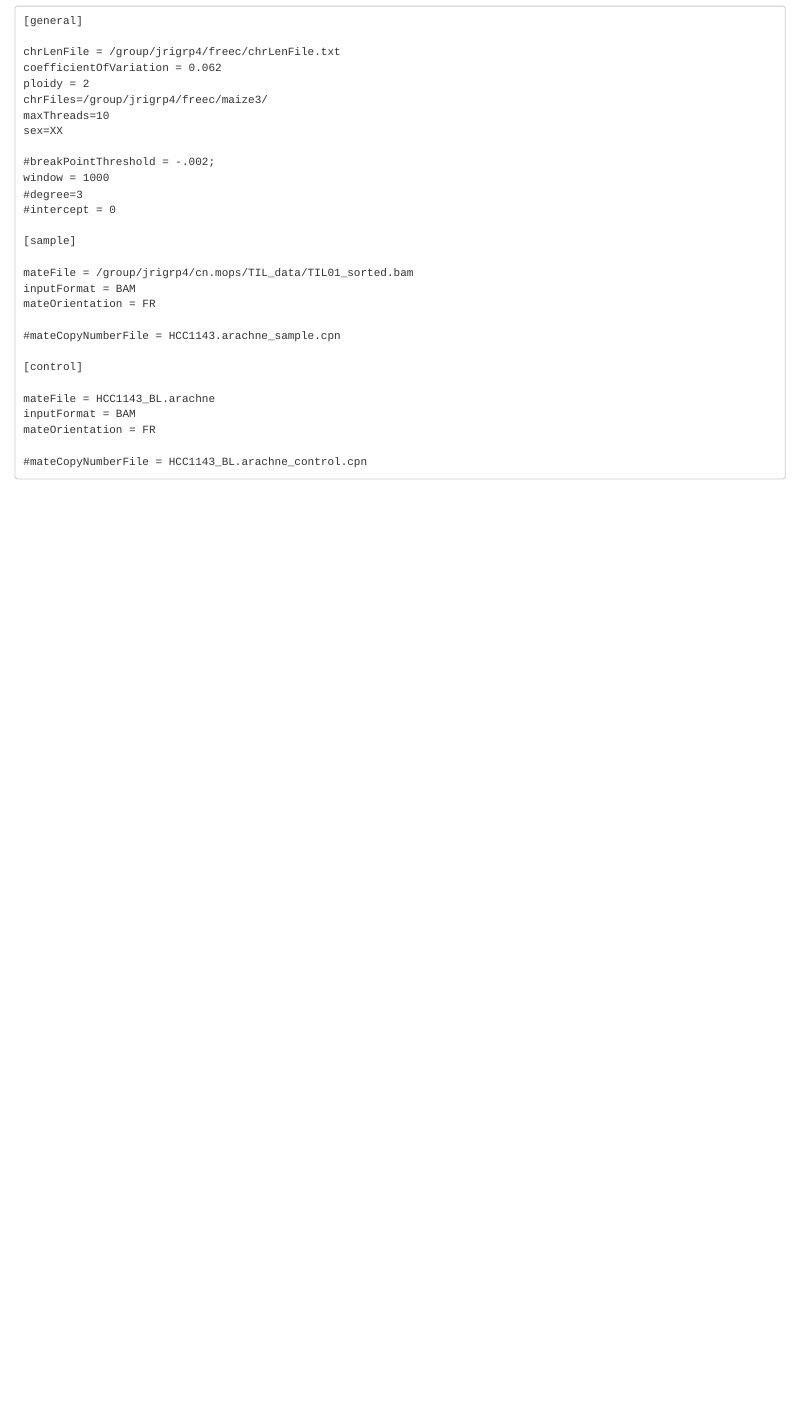
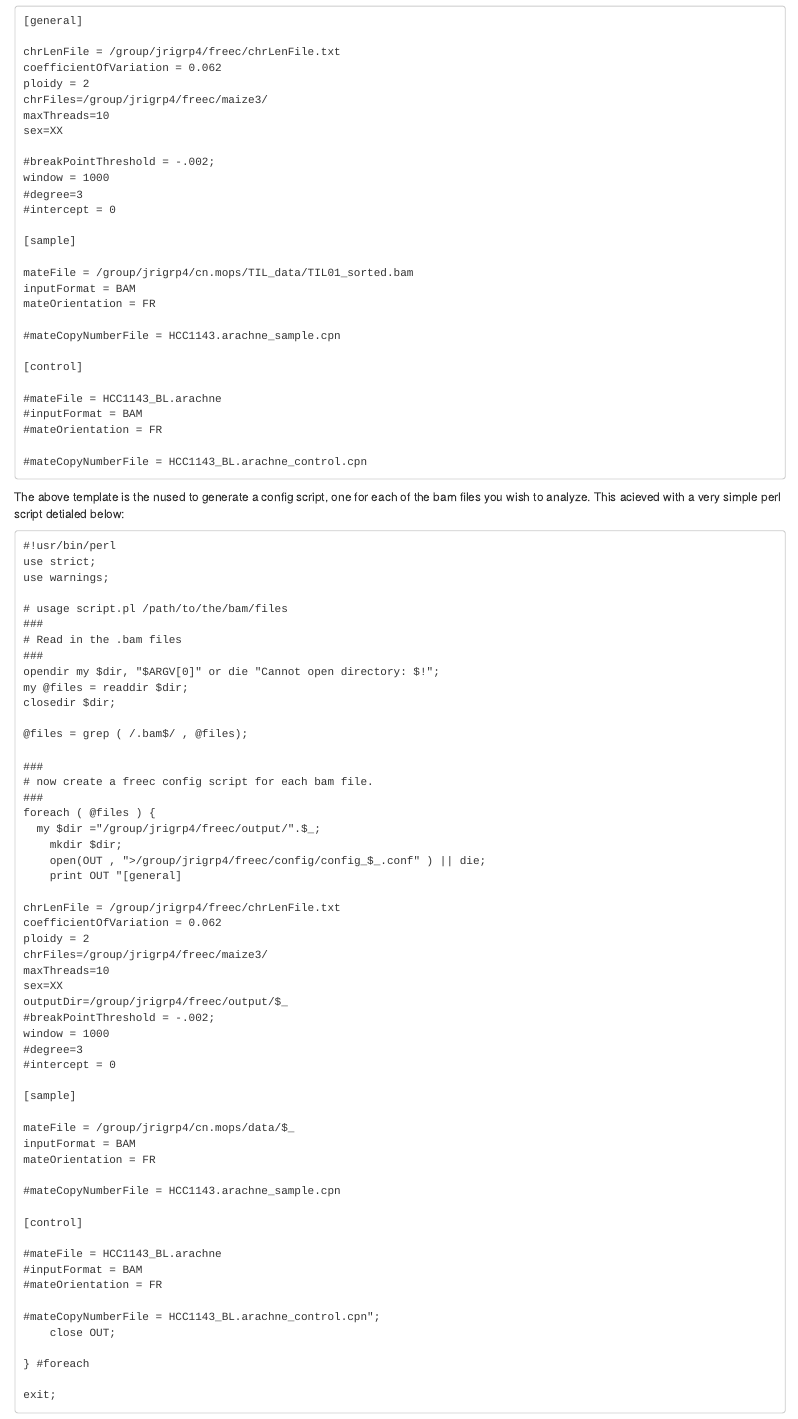
Before and after one commit to XLEvolutionist/freec, an R Markdown document (README.Rmd): the page in a window 1100 px wide, from 1970 px down. Rendered offline with R 4.5, knitr and Pandoc, with nearby package versions.

Commit message:
modified the .Rmd

````diff
--- a/README.Rmd
+++ b/README.Rmd
@@ -127,9 +127,68 @@ mateOrientation = FR
 
 [control]
 
-mateFile = HCC1143_BL.arachne
+#mateFile = HCC1143_BL.arachne
+#inputFormat = BAM
+#mateOrientation = FR
+
+#mateCopyNumberFile = HCC1143_BL.arachne_control.cpn
+```
+
+The above template is the nused to generate a config script, one for each of the bam files you wish to analyze. This acieved with a very simple perl script detialed below:
+```
+#!usr/bin/perl
+use strict;
+use warnings;
+
+# usage script.pl /path/to/the/bam/files
+###
+# Read in the .bam files
+###
+opendir my $dir, "$ARGV[0]" or die "Cannot open directory: $!";
+my @files = readdir $dir;
+closedir $dir;
+
+@files = grep ( /.bam$/ , @files);
+
+###
+# now create a freec config script for each bam file.
+###
+foreach ( @files ) {
+  my $dir ="/group/jrigrp4/freec/output/".$_;
+	mkdir $dir;
+	open(OUT , ">/group/jrigrp4/freec/config/config_$_.conf" ) || die;
+	print OUT "[general]
+
+chrLenFile = /group/jrigrp4/freec/chrLenFile.txt
+coefficientOfVariation = 0.062
+ploidy = 2
+chrFiles=/group/jrigrp4/freec/maize3/
+maxThreads=10
+sex=XX
+outputDir=/group/jrigrp4/freec/output/$_
+#breakPointThreshold = -.002;
+window = 1000
+#degree=3
+#intercept = 0
+
+[sample]
+
+mateFile = /group/jrigrp4/cn.mops/data/$_
 inputFormat = BAM
 mateOrientation = FR
 
-#mateCopyNumberFile = HCC1143_BL.arachne_control.cpn
+#mateCopyNumberFile = HCC1143.arachne_sample.cpn
+
+[control]
+
+#mateFile = HCC1143_BL.arachne
+#inputFormat = BAM
+#mateOrientation = FR
+
+#mateCopyNumberFile = HCC1143_BL.arachne_control.cpn";
+	close OUT;
+
+} #foreach
+
+exit;
 ```
````
Also changed, not shown: README.Rmd (29 more changed lines).
